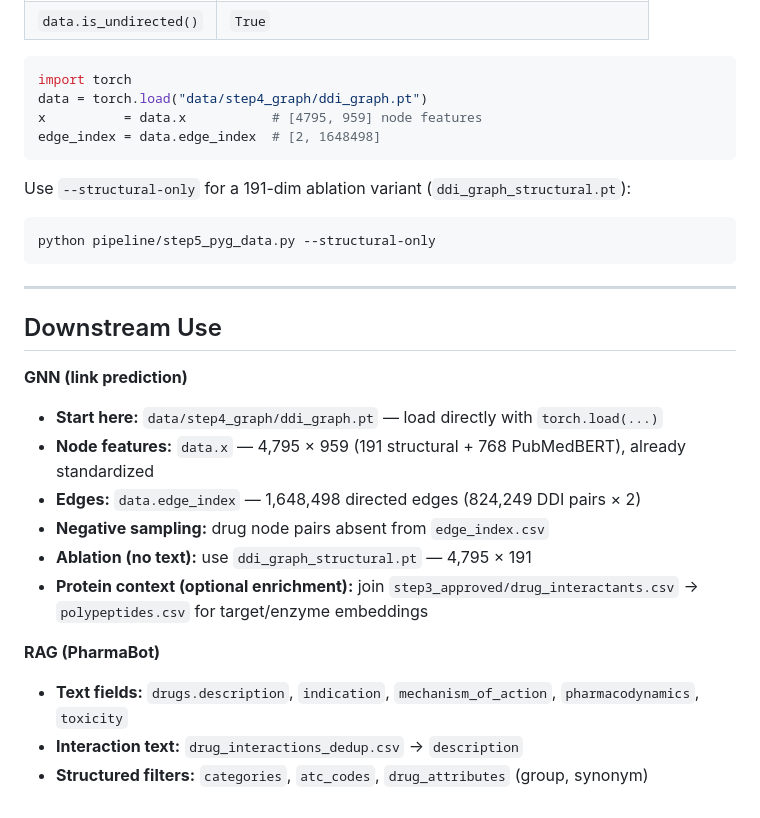
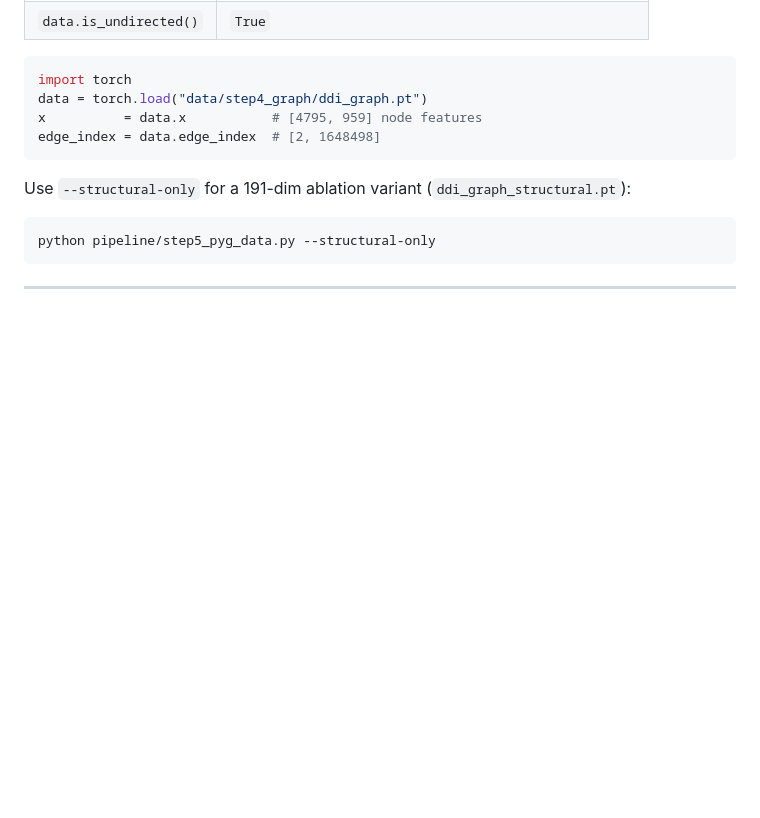
Before and after one commit to marwadeeb/Graph_DDI, a Markdown page: README.md, the part around the change. Drawn GitHub-style; blank space fills up the shorter version.

````diff
--- a/README.md
+++ b/README.md
@@ -494,18 +494,3 @@ python pipeline/step5_pyg_data.py --structural-only
 ```
 
 ---
-
-## Downstream Use
-
-**GNN (link prediction)**
-- **Start here:** `data/step4_graph/ddi_graph.pt` — load directly with `torch.load(...)`
-- **Node features:** `data.x` — 4,795 × 959 (191 structural + 768 PubMedBERT), already standardized
-- **Edges:** `data.edge_index` — 1,648,498 directed edges (824,249 DDI pairs × 2)
-- **Negative sampling:** drug node pairs absent from `edge_index.csv`
-- **Ablation (no text):** use `ddi_graph_structural.pt` — 4,795 × 191
-- **Protein context (optional enrichment):** join `step3_approved/drug_interactants.csv` → `polypeptides.csv` for target/enzyme embeddings
-
-**RAG (PharmaBot)**
-- **Text fields:** `drugs.description`, `indication`, `mechanism_of_action`, `pharmacodynamics`, `toxicity`
-- **Interaction text:** `drug_interactions_dedup.csv` → `description`
-- **Structured filters:** `categories`, `atc_codes`, `drug_attributes` (group, synonym)
````
